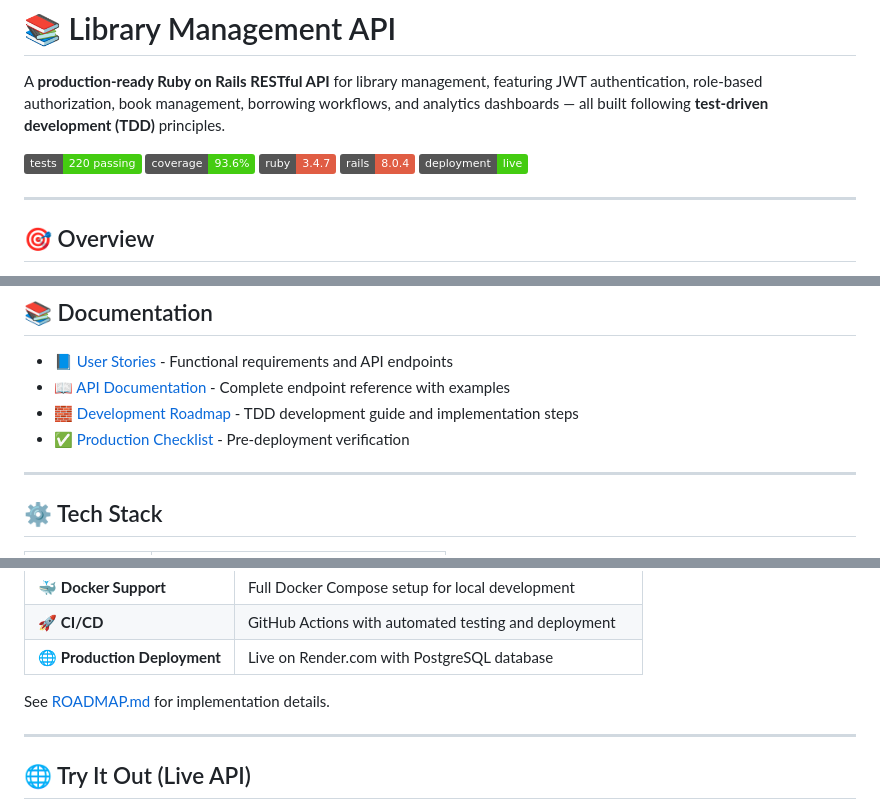
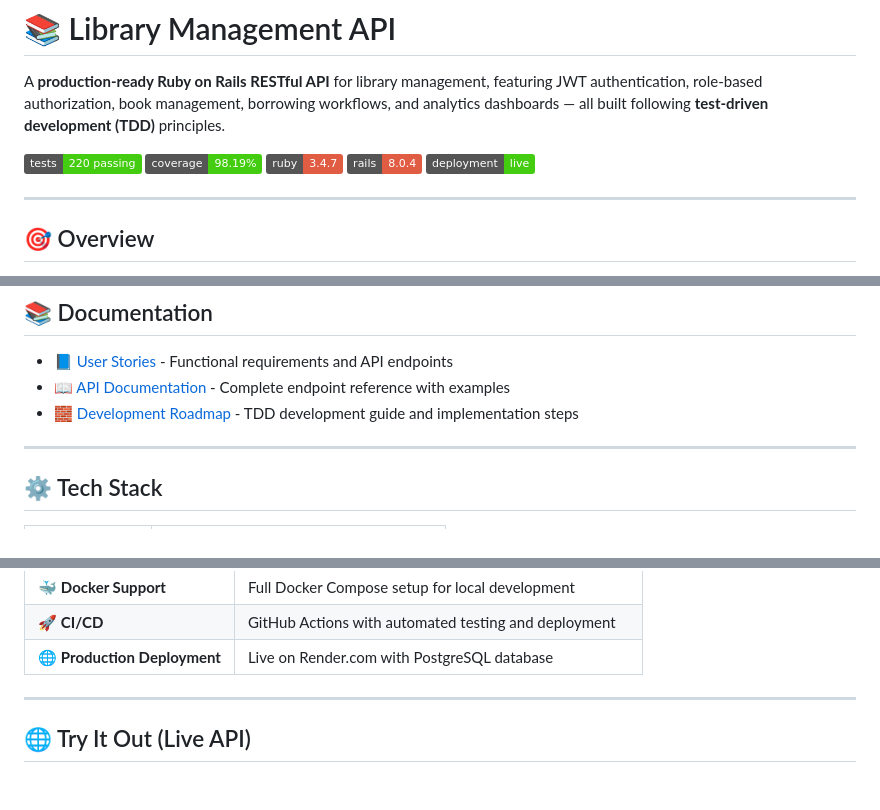
Before and after one commit to jlgasparrini/thelibrarian-api, a Markdown page: README.md, 3 parts joined by grey strips. Rendered like a GitHub page; badges without logos; blank space fills up the shorter version.

Commit message:
Update code coverage on README

```diff
--- a/README.md
+++ b/README.md
@@ -3,7 +3,7 @@
 A **production-ready Ruby on Rails RESTful API** for library management, featuring JWT authentication, role-based authorization, book management, borrowing workflows, and analytics dashboards — all built following **test-driven development (TDD)** principles.
 
 [![Tests](https://img.shields.io/badge/tests-220%20passing-success)]()
-[![Coverage](https://img.shields.io/badge/coverage-93.6%25-success)]()
+[![Coverage](https://img.shields.io/badge/coverage-98.19%25-success)]()
 [![Ruby](https://img.shields.io/badge/ruby-3.4.7-red)]()
 [![Rails](https://img.shields.io/badge/rails-8.0.4-red)]()
 [![Deployment](https://img.shields.io/badge/deployment-live-brightgreen)](https://thelibrarian-api.onrender.com)
@@ -25,7 +25,6 @@ Built with clean architecture, comprehensive test coverage, and production-ready
 - 📘 [User Stories](./docs/USER_STORIES.md) - Functional requirements and API endpoints
 - 📖 [API Documentation](./docs/API_DOCUMENTATION.md) - Complete endpoint reference with examples
 - 🧱 [Development Roadmap](./docs/ROADMAP.md) - TDD development guide and implementation steps
-- ✅ [Production Checklist](./docs/PRODUCTION_CHECKLIST.md) - Pre-deployment verification
 
 ---
 
@@ -66,9 +65,6 @@ Built with clean architecture, comprehensive test coverage, and production-ready
 | 🐳 **Docker Support** | Full Docker Compose setup for local development |
 | 🚀 **CI/CD** | GitHub Actions with automated testing and deployment |
 | 🌐 **Production Deployment** | Live on Render.com with PostgreSQL database |
-
-
-See [ROADMAP.md](./docs/ROADMAP.md) for implementation details.
 
 ---
 
```
Also changed, not shown: docs/PRODUCTION_CHECKLIST.md (deleted, +0 -308 lines).
